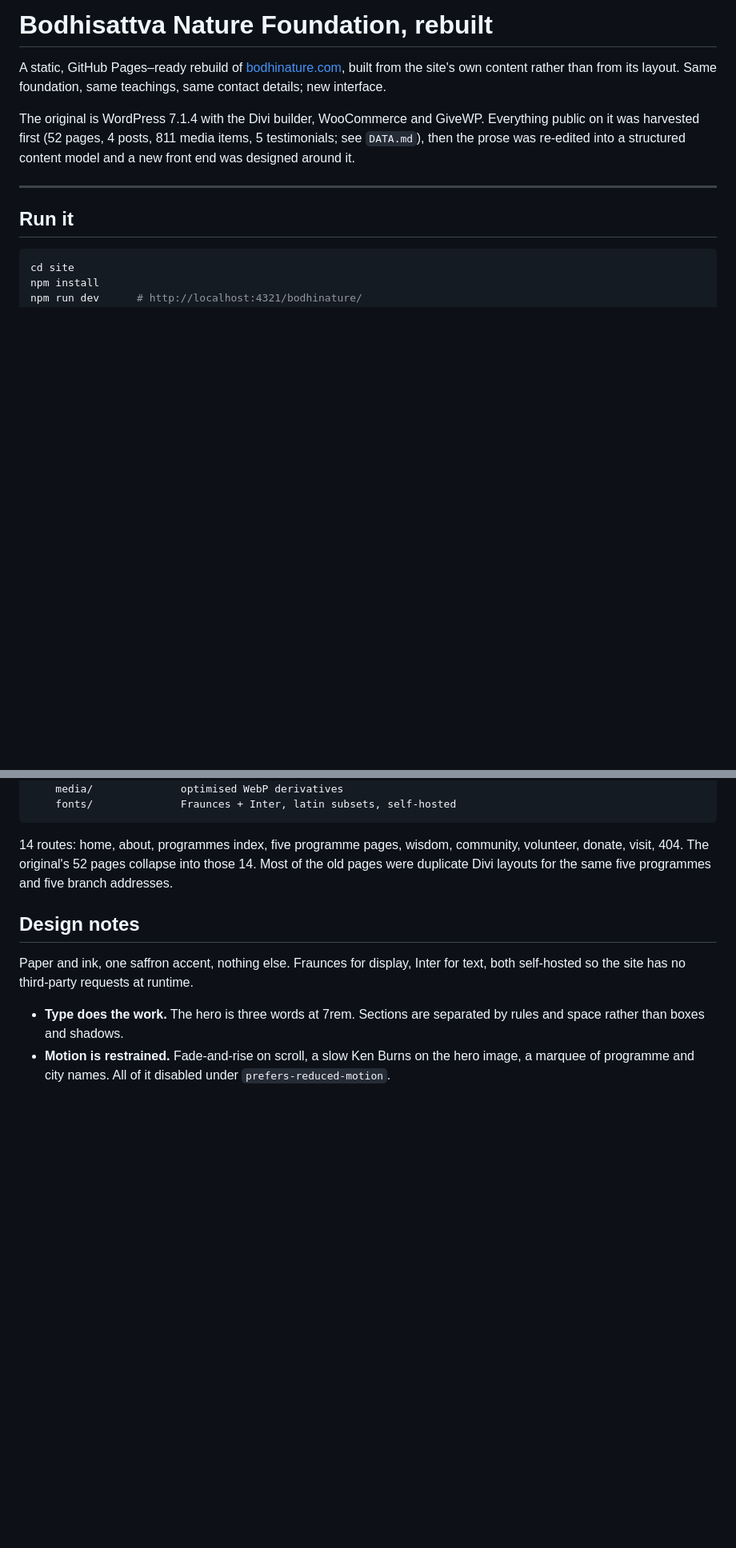
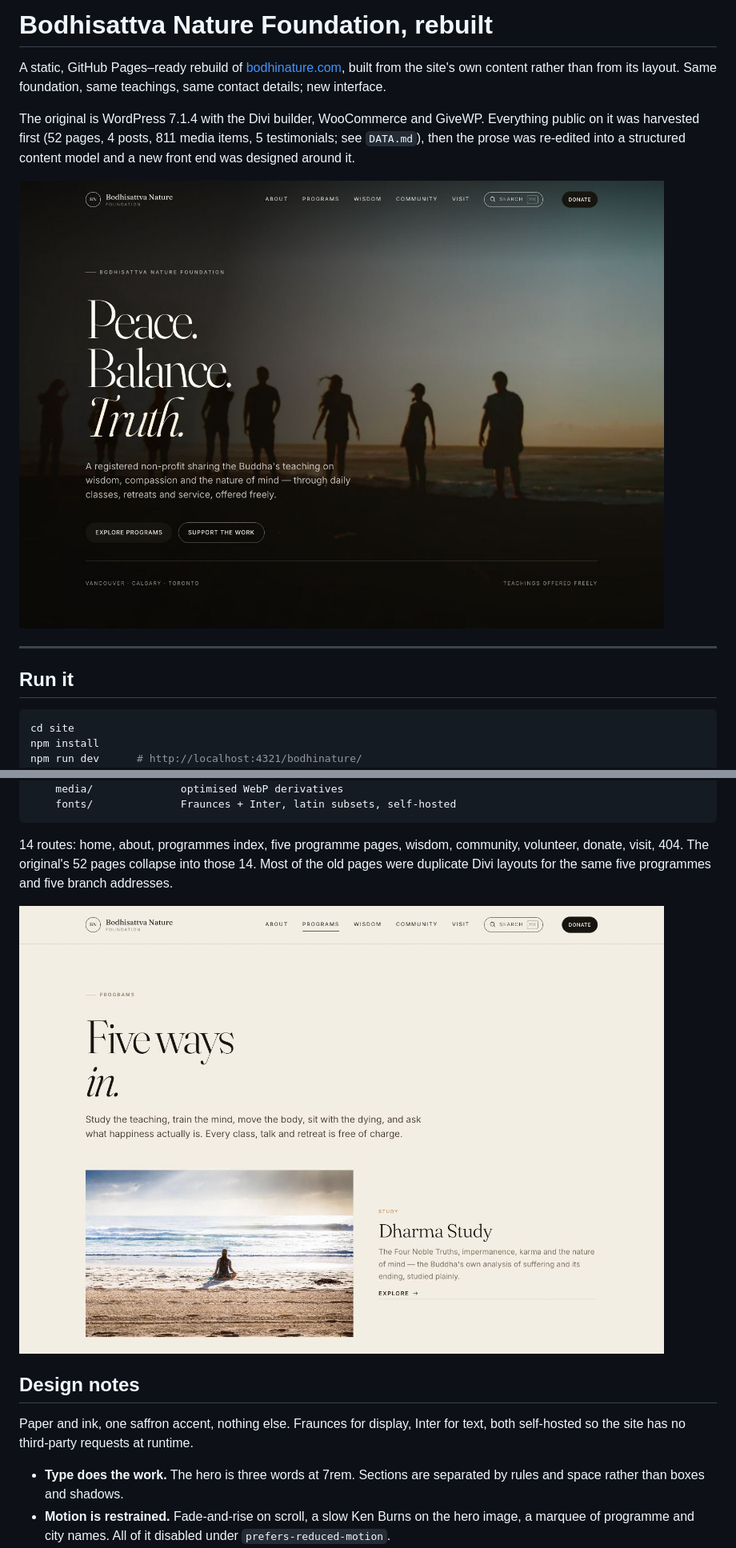
Before and after one commit to Bodhisattva-Nature/BodhisattvaNatureWebstie, a Markdown page: README.md, 2 parts joined by grey strips. Shown at 80% size. Drawn GitHub-style; pictures changed too: docs/preview-home.jpg (added), docs/preview-programs.jpg (added); blank space fills up the shorter version.

Commit message:
Add preview screenshots to the README

```diff
--- a/README.md
+++ b/README.md
@@ -6,6 +6,8 @@ content rather than from its layout. Same foundation, same teachings, same conta
 The original is WordPress 7.1.4 with the Divi builder, WooCommerce and GiveWP. Everything public on it was
 harvested first (52 pages, 4 posts, 811 media items, 5 testimonials; see `DATA.md`), then the prose was
 re-edited into a structured content model and a new front end was designed around it.
+
+![Home page](docs/preview-home.jpg)
 
 ---
 
@@ -65,6 +67,8 @@ site/
 404. The original's 52 pages collapse into those 14. Most of the old pages were duplicate Divi layouts for the
 same five programmes and five branch addresses.
 
+![Programmes index](docs/preview-programs.jpg)
+
 ## Design notes
 
 Paper and ink, one saffron accent, nothing else. Fraunces for display, Inter for text, both self-hosted so the
```
Also changed, not shown: docs/preview-mobile.jpg (added), docs/preview-wisdom.jpg (added).
